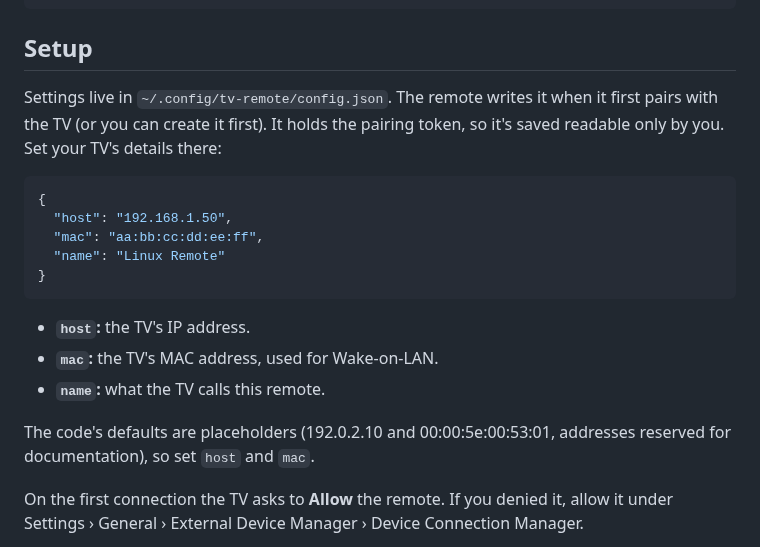
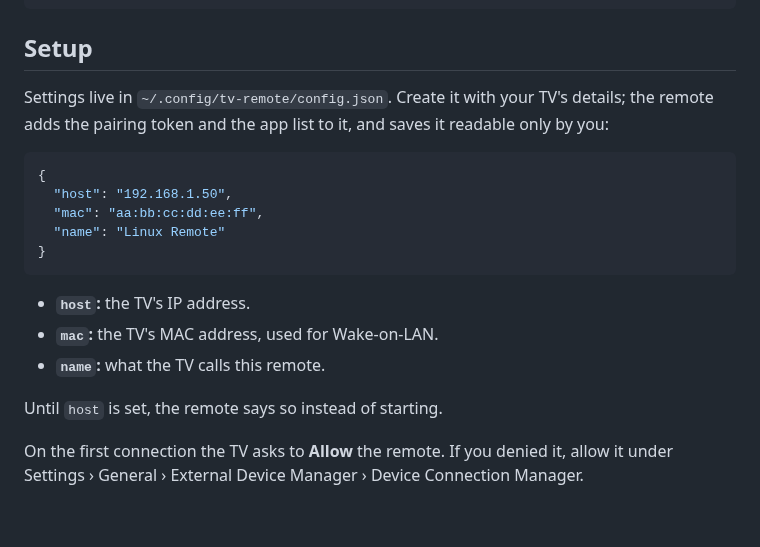
Before and after one commit to baverrr/samsung-tv-remote-v2, a Markdown page: README.md, the part around the change. GitHub-like rendering; blank space fills up the shorter version.

````diff
--- a/README.md
+++ b/README.md
@@ -83,9 +83,8 @@ sudo ufw allow from <TV address> to any port 8199 proto tcp
 
 ## Setup
 
-Settings live in `~/.config/tv-remote/config.json`. The remote writes it when it first pairs with the TV
-(or you can create it first). It holds the pairing token, so it's saved readable only by you. Set your
-TV's details there:
+Settings live in `~/.config/tv-remote/config.json`. Create it with your TV's details; the remote adds the
+pairing token and the app list to it, and saves it readable only by you:
 
 ```json
 {
@@ -99,7 +98,7 @@ TV's details there:
 - **`mac`:** the TV's MAC address, used for Wake-on-LAN.
 - **`name`:** what the TV calls this remote.
 
-The code's defaults are placeholders (192.0.2.10 and 00:00:5e:00:53:01, addresses reserved for documentation), so set `host` and `mac`.
+Until `host` is set, the remote says so instead of starting.
 
 On the first connection the TV asks to **Allow** the remote. If you denied it, allow it under
 Settings › General › External Device Manager › Device Connection Manager.
````
Also changed, not shown: docs/remote.png, 6 other files.
